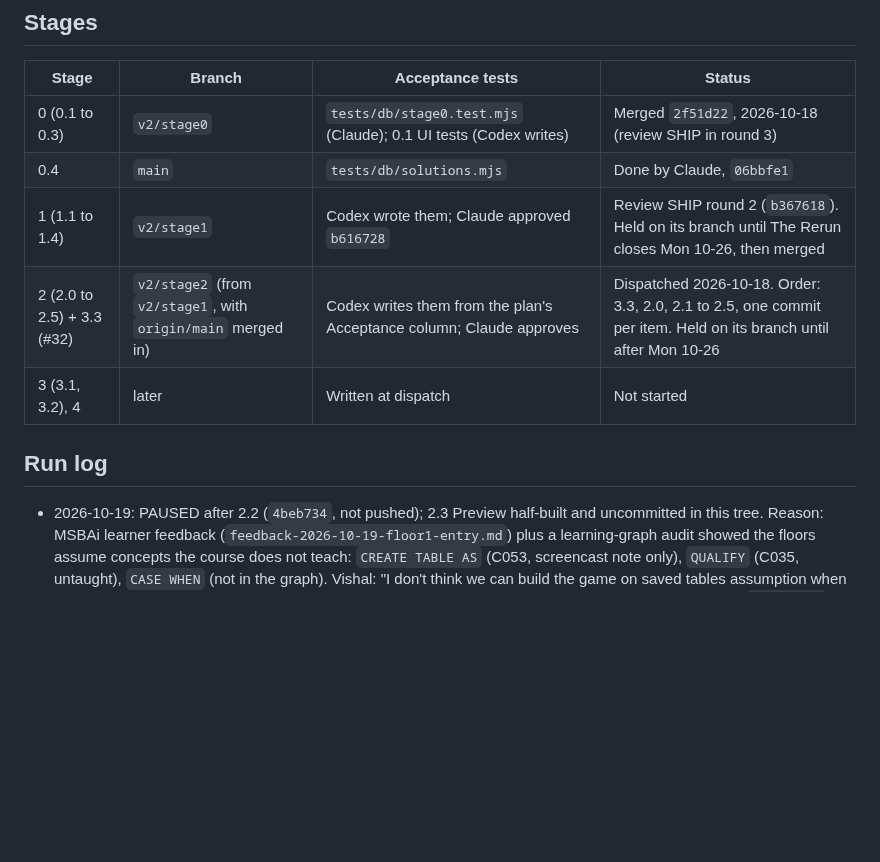
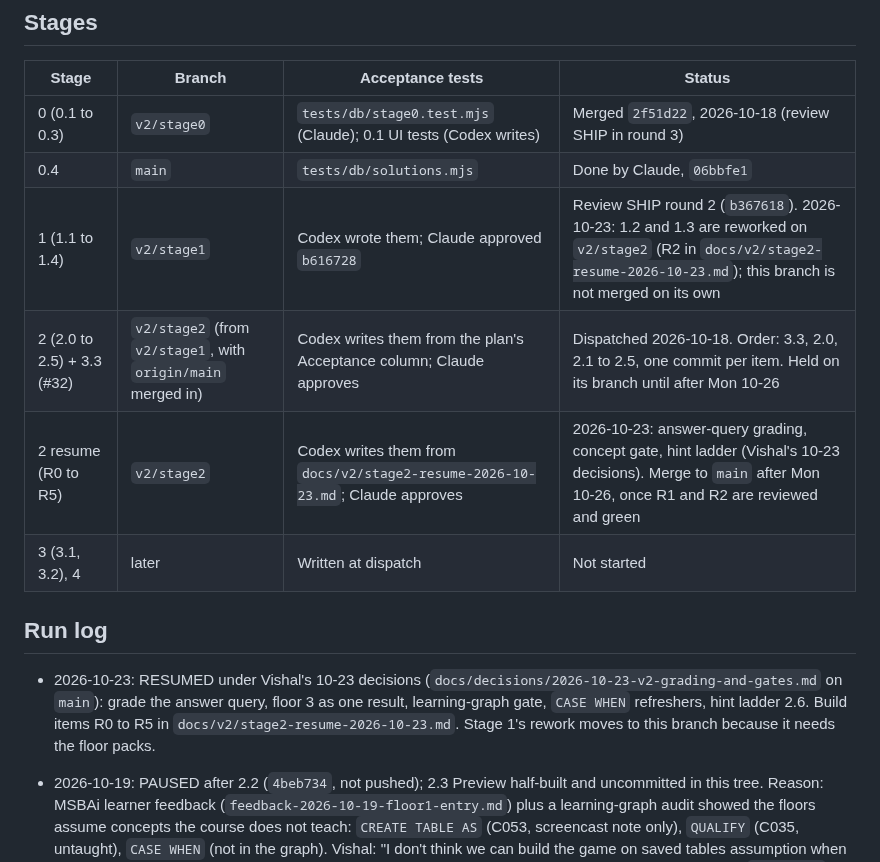
Before and after one commit to Business-Analytics-at-Gies/badm554-taxi-crawler, a Markdown page: docs/v2/crew-runbook.md, the part around one of its changes. Drawn GitHub-style; blank space fills up the shorter version.

```diff
--- a/docs/v2/crew-runbook.md
+++ b/docs/v2/crew-runbook.md
@@ -39,12 +39,14 @@ Model casting: Codex at high reasoning effort for building and for reviews.
 |---|---|---|---|
 | 0 (0.1 to 0.3) | `v2/stage0` | `tests/db/stage0.test.mjs` (Claude); 0.1 UI tests (Codex writes) | Merged `2f51d22`, 2026-10-18 (review SHIP in round 3) |
 | 0.4 | `main` | `tests/db/solutions.mjs` | Done by Claude, `06bbfe1` |
-| 1 (1.1 to 1.4) | `v2/stage1` | Codex wrote them; Claude approved `b616728` | Review SHIP round 2 (`b367618`). Held on its branch until The Rerun closes Mon 10-26, then merged |
+| 1 (1.1 to 1.4) | `v2/stage1` | Codex wrote them; Claude approved `b616728` | Review SHIP round 2 (`b367618`). 2026-10-23: 1.2 and 1.3 are reworked on `v2/stage2` (R2 in `docs/v2/stage2-resume-2026-10-23.md`); this branch is not merged on its own |
 | 2 (2.0 to 2.5) + 3.3 (#32) | `v2/stage2` (from `v2/stage1`, with `origin/main` merged in) | Codex writes them from the plan's Acceptance column; Claude approves | Dispatched 2026-10-18. Order: 3.3, 2.0, 2.1 to 2.5, one commit per item. Held on its branch until after Mon 10-26 |
+| 2 resume (R0 to R5) | `v2/stage2` | Codex writes them from `docs/v2/stage2-resume-2026-10-23.md`; Claude approves | 2026-10-23: answer-query grading, concept gate, hint ladder (Vishal's 10-23 decisions). Merge to `main` after Mon 10-26, once R1 and R2 are reviewed and green |
 | 3 (3.1, 3.2), 4 | later | Written at dispatch | Not started |
 
 ## Run log
 
+- 2026-10-23: RESUMED under Vishal's 10-23 decisions (`docs/decisions/2026-10-23-v2-grading-and-gates.md` on `main`): grade the answer query, floor 3 as one result, learning-graph gate, `CASE WHEN` refreshers, hint ladder 2.6. Build items R0 to R5 in `docs/v2/stage2-resume-2026-10-23.md`. Stage 1's rework moves to this branch because it needs the floor packs.
 - 2026-10-19: PAUSED after 2.2 (`4beb734`, not pushed); 2.3 Preview half-built and uncommitted in this tree. Reason: MSBAi learner feedback (`feedback-2026-10-19-floor1-entry.md`) plus a learning-graph audit showed the floors assume concepts the course does not teach: `CREATE TABLE AS` (C053, screencast note only), `QUALIFY` (C035, untaught), `CASE WHEN` (not in the graph). Vishal: "I don't think we can build the game on saved tables assumption when we don't teach that concept." Waiting on Vishal: (1) grade the answer query instead of a saved table; (2) `CASE WHEN`: teach in the game, textbook issue, or both; (3) a learning-graph gate test per pack; (4) the hint ladder (item C). Feedback item A and the learner reply draft assume saved tables and must be rewritten. Inbox notes to online and inperson: badm554 `70bf97fd`.
 - 2026-10-19: stage 2 items 3.3 (#32) and 2.0 (floor packs) reviewed: FIX (4), FIX (3, one class: value representation, fixed with one shared comparison rule and a generated matrix), FIX (1, timestamp text, now parsed by DuckDB), SHIP at `8ecd8b2`. Floor 3 gained an unchanged-values rule (Claude). Reviews in `docs/v2/stage2-review-r1.md` to `-r4.md`. Items 2.1 to 2.5 go to a fresh crew-codex-v2 session.
 - 2026-10-18: stage 2 dispatched to a fresh crew-codex-v2 session (Vishal: build the Taxi Crawler fixes now; merge still waits for 10-26). Item 3.3 (#32, iPhone Safari game window) pulled forward. A WebKit touch test cannot prove the real-iPhone fix (emulation passed while the phone failed); Vishal's phone check is the acceptance for that part.
```
Also changed, not shown: other parts of docs/v2/crew-runbook.md (+1 -1 lines), docs/v2/stage2-resume-2026-10-23.md (added, +206 -0 lines).
